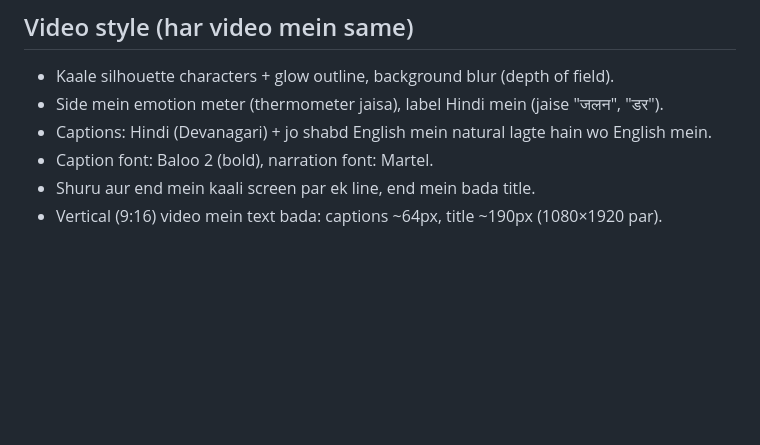
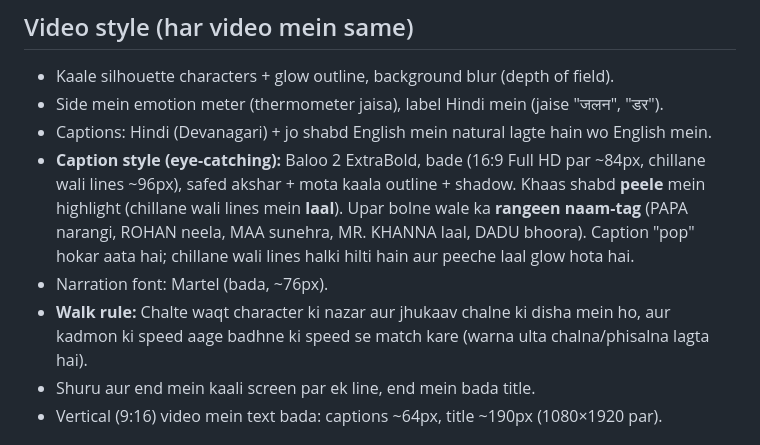
Before and after one commit to gopalkrishan680-hash/GK, a Markdown page: CHARACTERS.md, the part around the change. Rendered like a GitHub page; blank space fills up the shorter version.

Commit message:
Document eye-catching caption style and walk rule
Co-Authored-By: Claude Opus 5.5 <noreply@anthropic.com>
Claude-Session: https://claude.ai/code/session_018FrSqhdGzd9uuYcE78WW1c

```diff
--- a/CHARACTERS.md
+++ b/CHARACTERS.md
@@ -54,7 +54,12 @@ sirf tab aayega jab story ko uski zaroorat ho, aur wo bhi yahan add hoga.
 - Kaale silhouette characters + glow outline, background blur (depth of field).
 - Side mein emotion meter (thermometer jaisa), label Hindi mein (jaise "जलन", "डर").
 - Captions: Hindi (Devanagari) + jo shabd English mein natural lagte hain wo English mein.
-- Caption font: Baloo 2 (bold), narration font: Martel.
+- **Caption style (eye-catching):** Baloo 2 ExtraBold, bade (16:9 Full HD par ~84px, chillane wali lines ~96px),
+  safed akshar + mota kaala outline + shadow. Khaas shabd **peele** mein highlight (chillane wali lines mein **laal**).
+  Upar bolne wale ka **rangeen naam-tag** (PAPA narangi, ROHAN neela, MAA sunehra, MR. KHANNA laal, DADU bhoora).
+  Caption "pop" hokar aata hai; chillane wali lines halki hilti hain aur peeche laal glow hota hai.
+- Narration font: Martel (bada, ~76px).
+- **Walk rule:** Chalte waqt character ki nazar aur jhukaav chalne ki disha mein ho, aur kadmon ki speed aage badhne ki speed se match kare (warna ulta chalna/phisalna lagta hai).
 - Shuru aur end mein kaali screen par ek line, end mein bada title.
 - Vertical (9:16) video mein text bada: captions ~64px, title ~190px (1080×1920 par).
 
```
